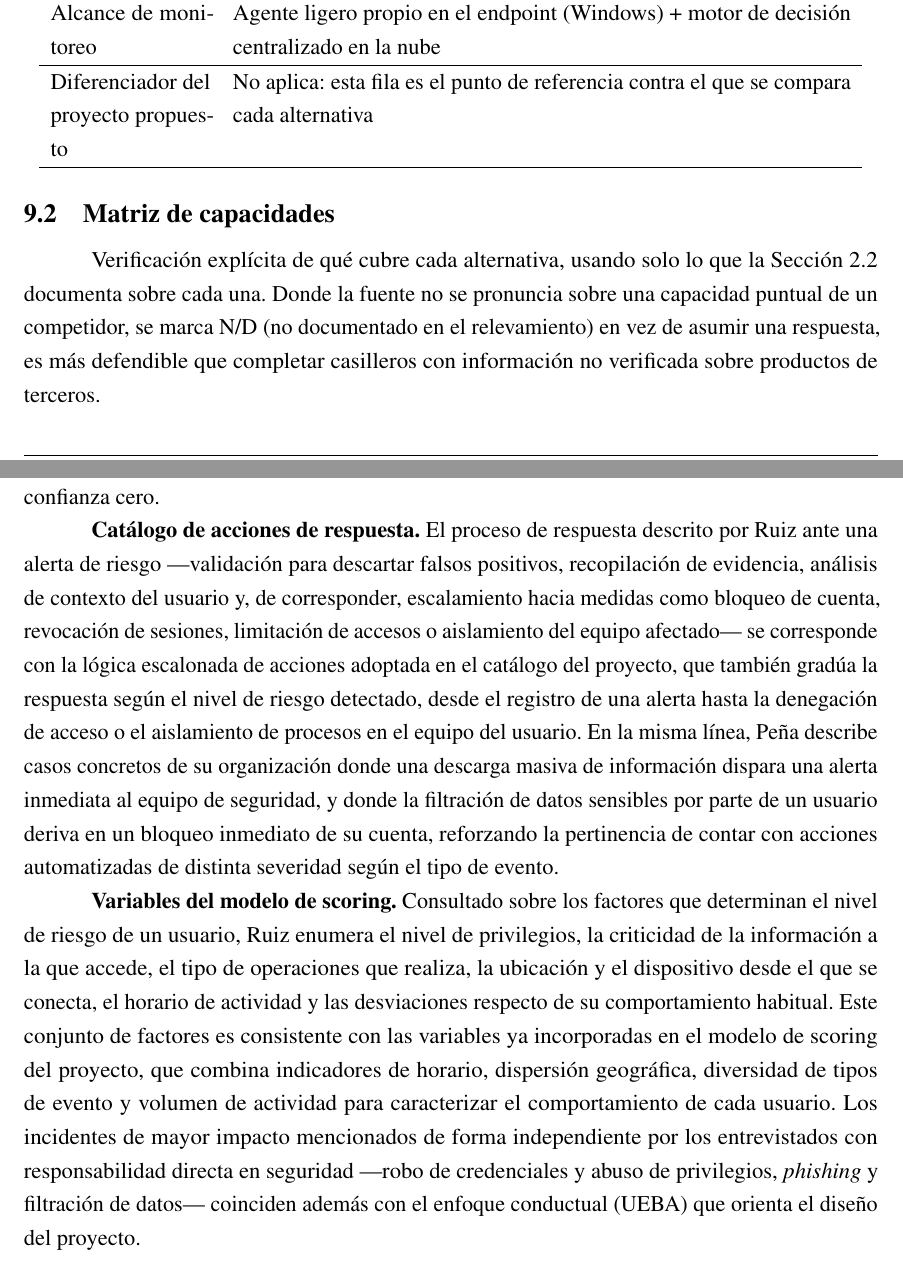
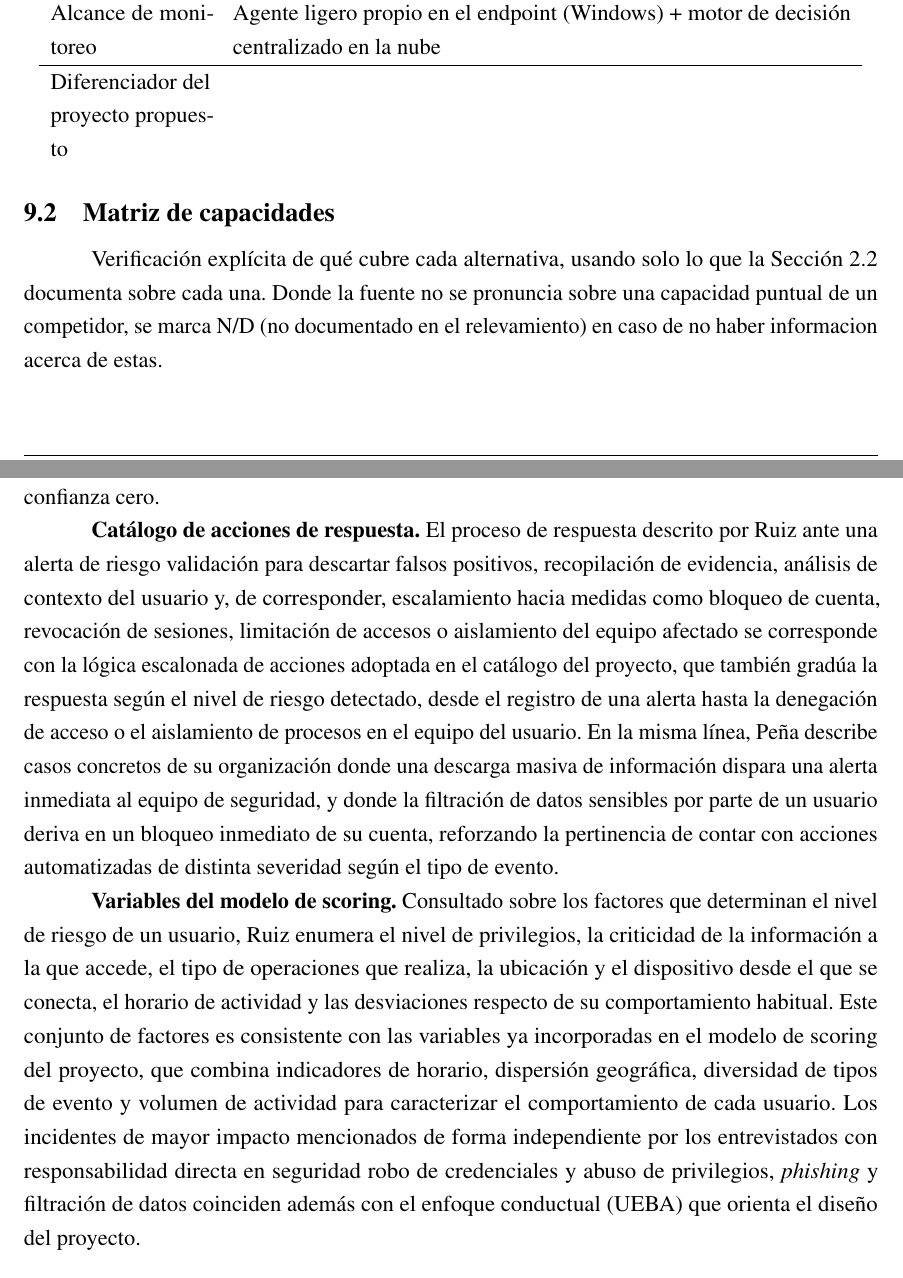
Before and after one commit to fedemuntaabski/PFI-Latex, a LaTeX book (main.tex, which reads chapters/chapter04.tex): two parts of pages 91 and 98 of 169, joined at a grey line, cut so that both start at the same text. Compiled offline with pdfLaTeX.

Commit message:
ultima correcion

```diff
--- a/chapters/chapter04.tex
+++ b/chapters/chapter04.tex
@@ -171,13 +171,12 @@ iones: Tipo, Funcionalidad principal, Tecnología / IA, Alcance de monitoreo y D
 	\hline
 	Alcance de monitoreo & Agente ligero propio en el endpoint (Windows) + motor de decisión centralizado en la nube \\
 	\hline
-	Diferenciador del proyecto propuesto & No aplica: esta fila es el punto de referencia contra el que se compara cada alternativa \\
-	\hline
+	Diferenciador del proyecto propuesto &
 \end{longtable}
 
 \section{Matriz de capacidades}
 \label{sec:matriz-capacidades}
-Verificación explícita de qué cubre cada alternativa, usando solo lo que la Sección~\ref{sec:estado-del-arte} documenta sobre cada una. Donde la fuente no se pronuncia sobre una capacidad puntual de un competidor, se marca N/D (no documentado en el relevamiento) en vez de asumir una respuesta, es más defendible que completar casilleros con información no verificada sobre productos de terceros.
+Verificación explícita de qué cubre cada alternativa, usando solo lo que la Sección~\ref{sec:estado-del-arte} documenta sobre cada una. Donde la fuente no se pronuncia sobre una capacidad puntual de un competidor, se marca N/D (no documentado en el relevamiento) en caso de no haber informacion acerca de estas.
 
 \begin{longtable}{p{2.5cm}p{1.8cm}p{1.8cm}p{2.0cm}p{2.4cm}p{2.8cm}}
 	\caption{Matriz de capacidades}
@@ -400,9 +399,9 @@ El grupo de entrevistados reúne perfiles con responsabilidad directa sobre segu
 \subsection{Validación de decisiones de diseño}
 \textbf{Modelo de confianza cero.} Guillermo y Peña coinciden en que la ausencia de un perímetro definido exige partir de una desconfianza estructural hacia toda acción digital, validándola más de una vez antes de asumirla legítima. Peña resume este criterio al señalar que, ante una acción del usuario, ``siempre se presupone ilegítima'' hasta que se descarten las alternativas mediante análisis de contexto o consulta directa. Guillermo plantea un principio equivalente: todo debe ser validado más de una vez, coleccionado y correlacionado en más de una oportunidad antes de tomarse como confiable. Este planteo profesional resulta coincidente con el estándar NIST SP 800-207, que constituye la base conceptual adoptada por el proyecto para su arquitectura de confianza cero.
 
-\textbf{Catálogo de acciones de respuesta.} El proceso de respuesta descrito por Ruiz ante una alerta de riesgo —validación para descartar falsos positivos, recopilación de evidencia, análisis de contexto del usuario y, de corresponder, escalamiento hacia medidas como bloqueo de cuenta, revocación de sesiones, limitación de accesos o aislamiento del equipo afectado— se corresponde con la lógica escalonada de acciones adoptada en el catálogo del proyecto, que también gradúa la respuesta según el nivel de riesgo detectado, desde el registro de una alerta hasta la denegación de acceso o el aislamiento de procesos en el equipo del usuario. En la misma línea, Peña describe casos concretos de su organización donde una descarga masiva de información dispara una alerta inmediata al equipo de seguridad, y donde la filtración de datos sensibles por parte de un usuario deriva en un bloqueo inmediato de su cuenta, reforzando la pertinencia de contar con acciones automatizadas de distinta severidad según el tipo de evento.
+\textbf{Catálogo de acciones de respuesta.} El proceso de respuesta descrito por Ruiz ante una alerta de riesgo validación para descartar falsos positivos, recopilación de evidencia, análisis de contexto del usuario y, de corresponder, escalamiento hacia medidas como bloqueo de cuenta, revocación de sesiones, limitación de accesos o aislamiento del equipo afectado se corresponde con la lógica escalonada de acciones adoptada en el catálogo del proyecto, que también gradúa la respuesta según el nivel de riesgo detectado, desde el registro de una alerta hasta la denegación de acceso o el aislamiento de procesos en el equipo del usuario. En la misma línea, Peña describe casos concretos de su organización donde una descarga masiva de información dispara una alerta inmediata al equipo de seguridad, y donde la filtración de datos sensibles por parte de un usuario deriva en un bloqueo inmediato de su cuenta, reforzando la pertinencia de contar con acciones automatizadas de distinta severidad según el tipo de evento.
 
-\textbf{Variables del modelo de scoring.} Consultado sobre los factores que determinan el nivel de riesgo de un usuario, Ruiz enumera el nivel de privilegios, la criticidad de la información a la que accede, el tipo de operaciones que realiza, la ubicación y el dispositivo desde el que se conecta, el horario de actividad y las desviaciones respecto de su comportamiento habitual. Este conjunto de factores es consistente con las variables ya incorporadas en el modelo de scoring del proyecto, que combina indicadores de horario, dispersión geográfica, diversidad de tipos de evento y volumen de actividad para caracterizar el comportamiento de cada usuario. Los incidentes de mayor impacto mencionados de forma independiente por los entrevistados con responsabilidad directa en seguridad —robo de credenciales y abuso de privilegios, \emph{phishing} y filtración de datos— coinciden además con el enfoque conductual (UEBA) que orienta el diseño del proyecto.
+\textbf{Variables del modelo de scoring.} Consultado sobre los factores que determinan el nivel de riesgo de un usuario, Ruiz enumera el nivel de privilegios, la criticidad de la información a la que accede, el tipo de operaciones que realiza, la ubicación y el dispositivo desde el que se conecta, el horario de actividad y las desviaciones respecto de su comportamiento habitual. Este conjunto de factores es consistente con las variables ya incorporadas en el modelo de scoring del proyecto, que combina indicadores de horario, dispersión geográfica, diversidad de tipos de evento y volumen de actividad para caracterizar el comportamiento de cada usuario. Los incidentes de mayor impacto mencionados de forma independiente por los entrevistados con responsabilidad directa en seguridad robo de credenciales y abuso de privilegios, \emph{phishing} y filtración de datos coinciden además con el enfoque conductual (UEBA) que orienta el diseño del proyecto.
 
 \subsection{Líneas de evolución identificadas}
 \textbf{Perfil de comportamiento individual.} Jacubovich señala la conveniencia de no agrupar usuarios bajo categorías compartidas por área o función, y sostiene que cada usuario debería contar con un índice de riesgo propio que se genere y actualice de forma automática en función de su historial de comportamiento individual, en lugar de heredar un nivel de riesgo preestablecido por pertenecer a un sector de la organización. Ruiz plantea un criterio afín al señalar que una decisión de riesgo bien fundamentada requiere combinar el contexto del negocio, el perfil del usuario, su historial de comportamiento y la información proveniente de múltiples fuentes. Ambos aportes señalan la incorporación de una línea de base de comportamiento individual por usuario, complementaria a las reglas generales ya vigentes, como una dirección de trabajo a profundizar en etapas posteriores del proyecto.
```
Also changed, not shown: chapters/chapter04.tex (4 more changed lines).
